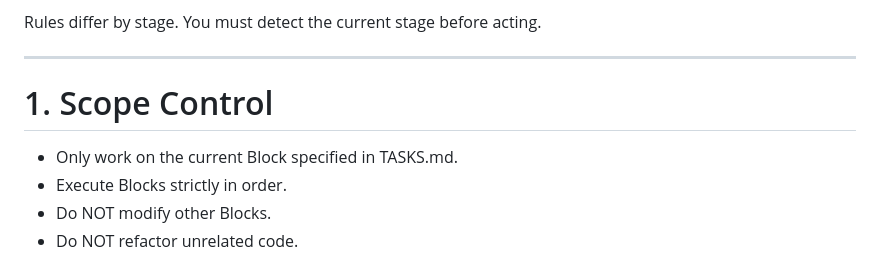
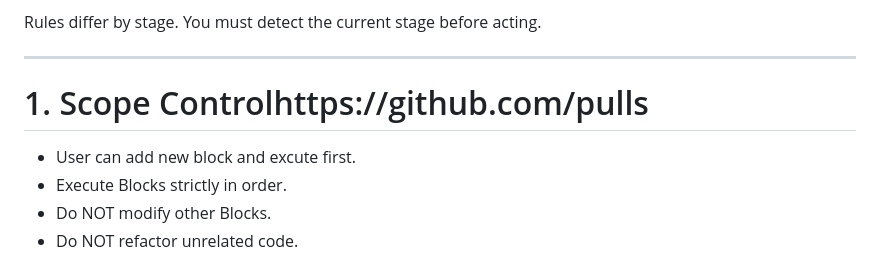
Before and after one commit to Qiaochu-Zhang/tech_base_v2, a Markdown page: codex.md, the part around one of its changes. GitHub-like rendering.

```diff
--- a/codex.md
+++ b/codex.md
@@ -9,9 +9,9 @@ Rules differ by stage. You must detect the current stage before acting.
 
 ---
 
-# 1. Scope Control
+# 1. Scope Controlhttps://github.com/pulls
 
-- Only work on the current Block specified in TASKS.md.
+- User can add new block and excute first.
 - Execute Blocks strictly in order.
 - Do NOT modify other Blocks.
 - Do NOT refactor unrelated code.
```
Also changed, not shown: other parts of codex.md (+1 -0 lines).
